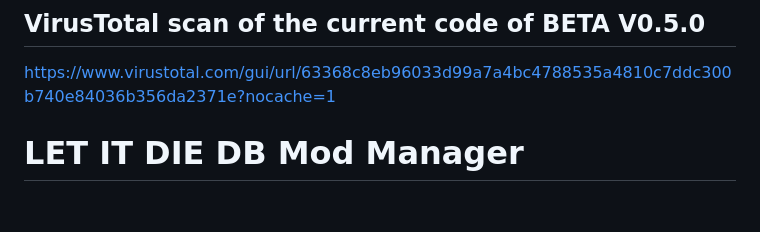
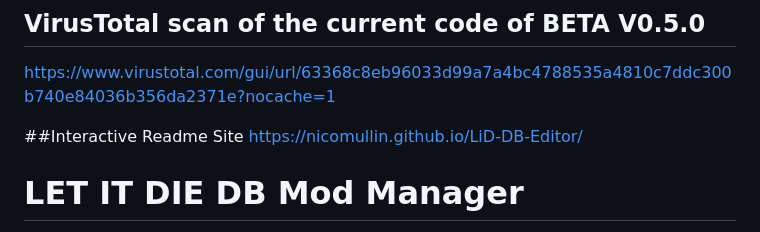
Before and after one commit to NicoMullin/LiD-DB-Editor, a Markdown page: README.md, the part around the change. Drawn GitHub-style; blank space fills up the shorter version.

Commit message:
Add interactive README site link
Added link to interactive README site.

```diff
--- a/README.md
+++ b/README.md
@@ -1,5 +1,8 @@
 ## VirusTotal scan of the current code of BETA V0.5.0
 https://www.virustotal.com/gui/url/63368c8eb96033d99a7a4bc4788535a4810c7ddc300b740e84036b356da2371e?nocache=1
+
+##Interactive Readme Site
+https://nicomullin.github.io/LiD-DB-Editor/
 
 # LET IT DIE DB Mod Manager
 
```
